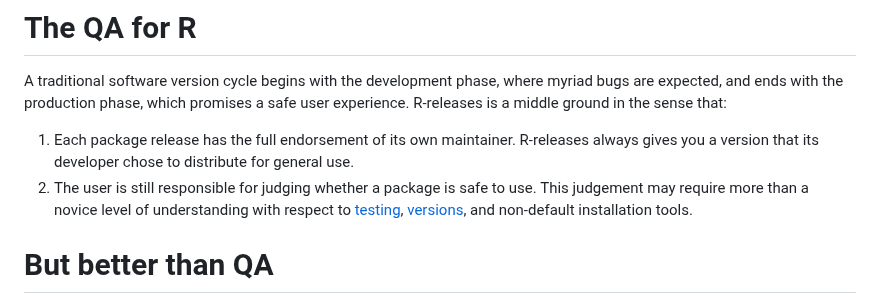
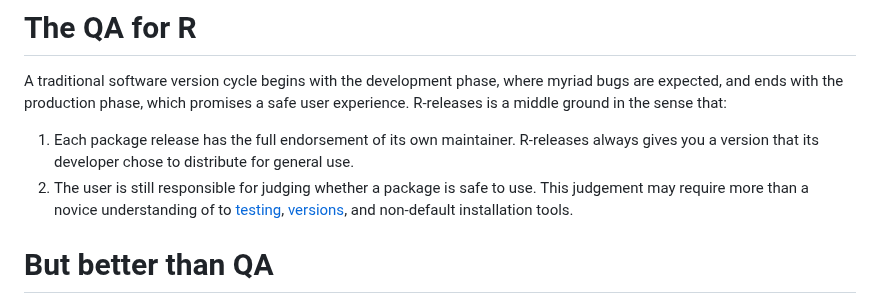
Before and after one commit to r-multiverse/help, a Markdown page: README.md, the part around the change. Rendered like a GitHub page.

Commit message:
simplify

```diff
--- a/README.md
+++ b/README.md
@@ -7,7 +7,7 @@ R-releases is a community-curated [R-universe](https://r-releases.r-universe.dev
 A traditional software version cycle begins with the development phase, where myriad bugs are expected, and ends with the production phase, which promises a safe user experience. R-releases is a middle ground in the sense that:
 
 1. Each package release has the full endorsement of its own maintainer. R-releases always gives you a version that its developer chose to distribute for general use.
-2. The user is still responsible for judging whether a package is safe to use. This judgement may require more than a novice level of understanding with respect to [testing](https://r-pkgs.org/testing-basics.html), [versions](https://r-pkgs.org/lifecycle.html#sec-lifecycle-version-number), and non-default installation tools.
+2. The user is still responsible for judging whether a package is safe to use. This judgement may require more than a novice understanding of to [testing](https://r-pkgs.org/testing-basics.html), [versions](https://r-pkgs.org/lifecycle.html#sec-lifecycle-version-number), and non-default installation tools.
 
 # But better than QA
 
```
